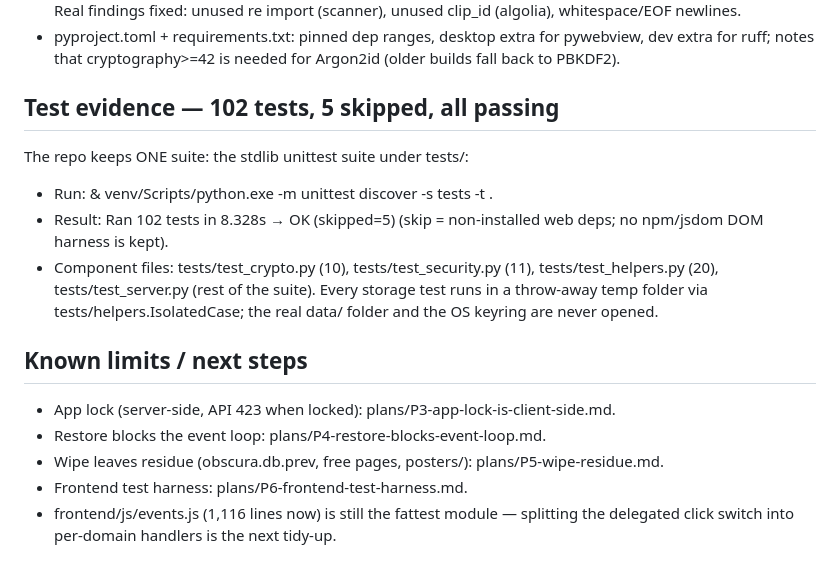
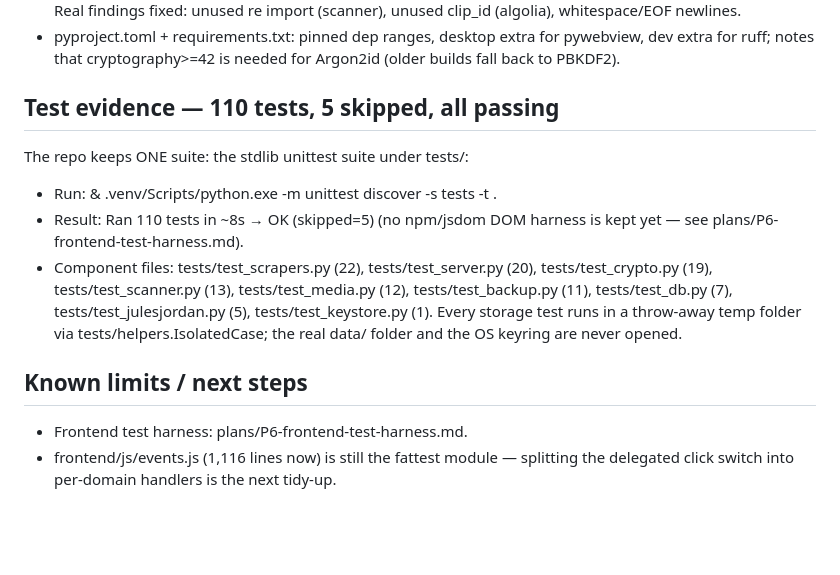
Before and after one commit to UmbraManger/Umbra, a Markdown page: backend/PATCHES.md, the part around the change. Rendered like a GitHub page; blank space fills up the shorter version.

```diff
--- a/backend/PATCHES.md
+++ b/backend/PATCHES.md
@@ -150,24 +150,23 @@ Unchanged: backend/keystore.py logic (annotation only).
   for pywebview, dev extra for ruff; notes that cryptography>=42 is needed
   for Argon2id (older builds fall back to PBKDF2).
 
-## Test evidence — 102 tests, 5 skipped, all passing
+## Test evidence — 110 tests, 5 skipped, all passing
 
 The repo keeps ONE suite: the stdlib unittest suite under tests/:
 
-- Run: & venv/Scripts/python.exe -m unittest discover -s tests -t .
-- Result: Ran 102 tests in 8.328s → OK (skipped=5) (skip = non-installed web
-  deps; no npm/jsdom DOM harness is kept).
-- Component files: tests/test_crypto.py (10), tests/test_security.py (11),
-  tests/test_helpers.py (20), tests/test_server.py (rest of the suite).
+- Run: & .venv/Scripts/python.exe -m unittest discover -s tests -t .
+- Result: Ran 110 tests in ~8s → OK (skipped=5) (no npm/jsdom DOM harness is
+  kept yet — see plans/P6-frontend-test-harness.md).
+- Component files: tests/test_scrapers.py (22), tests/test_server.py (20),
+  tests/test_crypto.py (19), tests/test_scanner.py (13), tests/test_media.py (12),
+  tests/test_backup.py (11), tests/test_db.py (7), tests/test_julesjordan.py (5),
+  tests/test_keystore.py (1).
   Every storage test runs in a throw-away temp folder via
   tests/helpers.IsolatedCase; the real data/ folder and the OS keyring are
   never opened.
 
 ## Known limits / next steps
 
-- App lock (server-side, API 423 when locked): plans/P3-app-lock-is-client-side.md.
-- Restore blocks the event loop: plans/P4-restore-blocks-event-loop.md.
-- Wipe leaves residue (obscura.db.prev, free pages, posters/): plans/P5-wipe-residue.md.
 - Frontend test harness: plans/P6-frontend-test-harness.md.
 - frontend/js/events.js (1,116 lines now) is still the fattest module — splitting
   the delegated click switch into per-domain handlers is the next tidy-up.
```
Also changed, not shown: PHASE0.md (+3 -3 lines), plans/README.md (+10 -10 lines).
